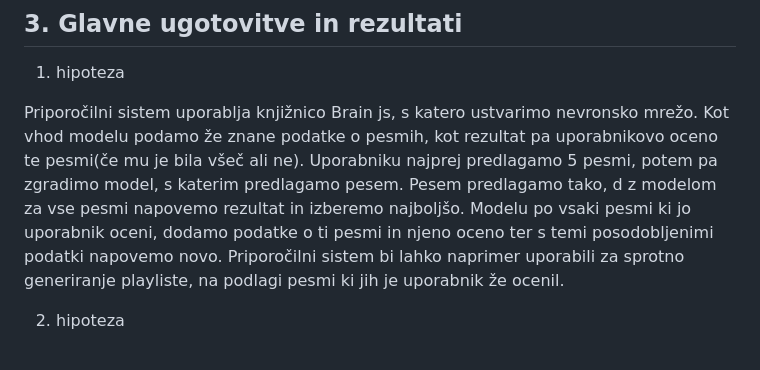
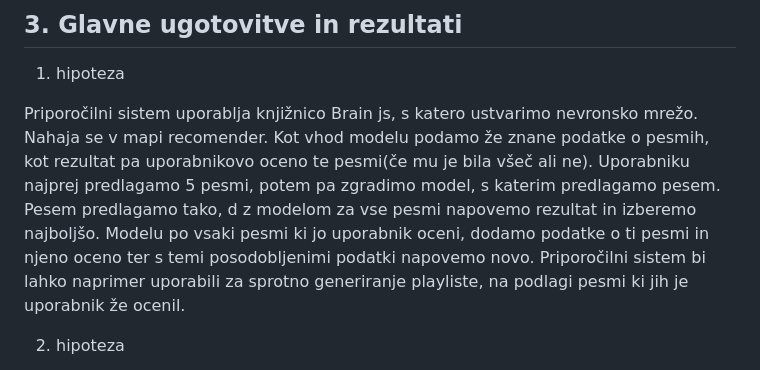
Before and after one commit to ZanJuvan/PR22ZJLH, a Markdown page: koncnoPorocilo.md, the part around the change. Rendered like a GitHub page.

```diff
--- a/koncnoPorocilo.md
+++ b/koncnoPorocilo.md
@@ -56,7 +56,7 @@ Podatki:
 ## 3. Glavne ugotovitve in rezultati
 1. hipoteza
 
-Priporočilni sistem uporablja knjižnico Brain js, s katero ustvarimo nevronsko mrežo. Kot vhod modelu podamo že znane podatke o pesmih, kot rezultat pa uporabnikovo oceno te pesmi(če mu je bila všeč ali ne). Uporabniku najprej predlagamo 5 pesmi, potem pa zgradimo model, s katerim predlagamo pesem. Pesem predlagamo tako, d z modelom za vse pesmi napovemo rezultat in izberemo najboljšo. Modelu po vsaki pesmi ki jo uporabnik oceni, dodamo podatke o ti pesmi in njeno oceno ter s temi posodobljenimi podatki napovemo novo. Priporočilni sistem bi lahko naprimer uporabili za sprotno generiranje playliste, na podlagi pesmi ki jih je uporabnik že ocenil.
+Priporočilni sistem uporablja knjižnico Brain js, s katero ustvarimo nevronsko mrežo. Nahaja se v mapi recomender. Kot vhod modelu podamo že znane podatke o pesmih, kot rezultat pa uporabnikovo oceno te pesmi(če mu je bila všeč ali ne). Uporabniku najprej predlagamo 5 pesmi, potem pa zgradimo model, s katerim predlagamo pesem. Pesem predlagamo tako, d z modelom za vse pesmi napovemo rezultat in izberemo najboljšo. Modelu po vsaki pesmi ki jo uporabnik oceni, dodamo podatke o ti pesmi in njeno oceno ter s temi posodobljenimi podatki napovemo novo. Priporočilni sistem bi lahko naprimer uporabili za sprotno generiranje playliste, na podlagi pesmi ki jih je uporabnik že ocenil.
 
 2. hipoteza
 
```
